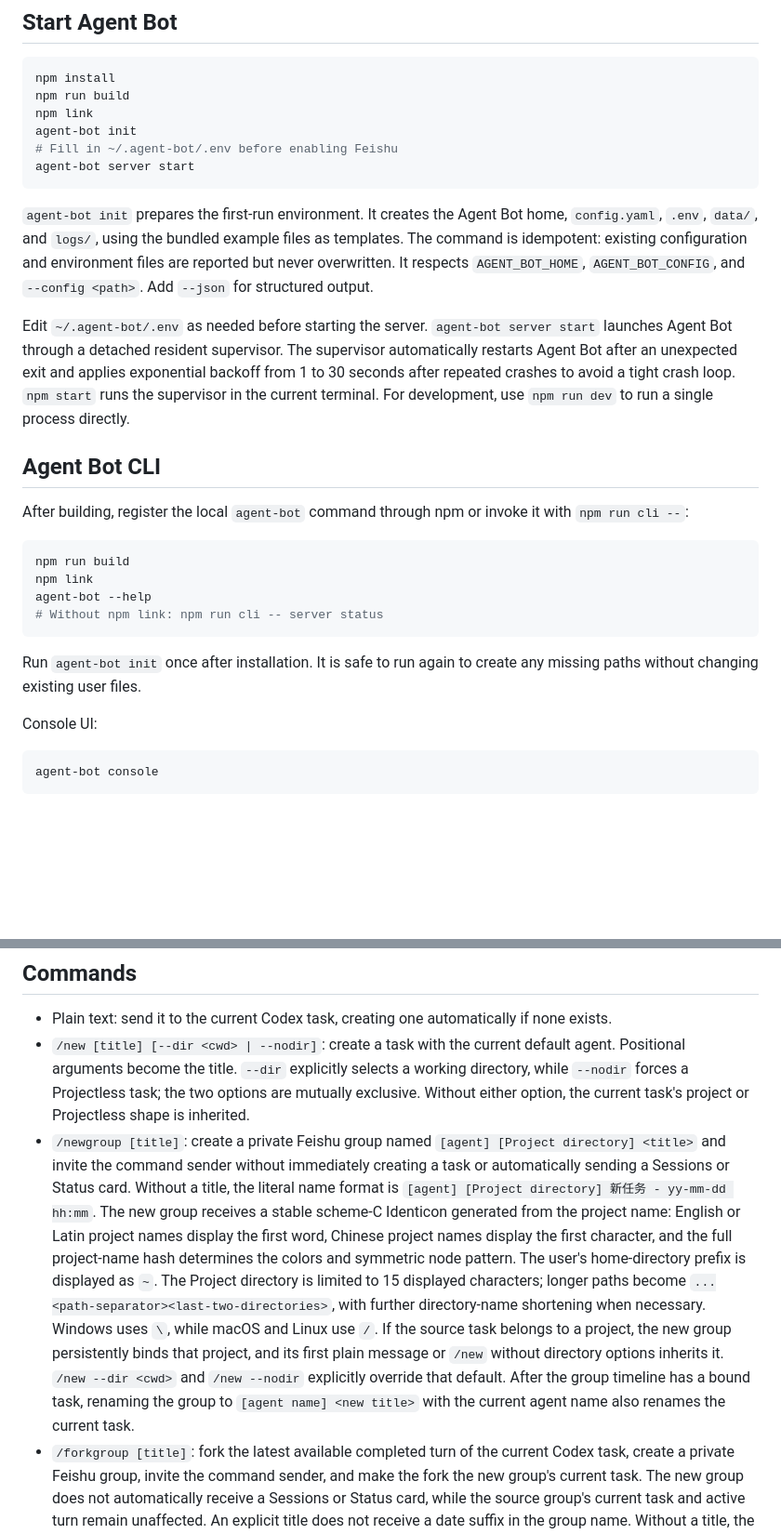
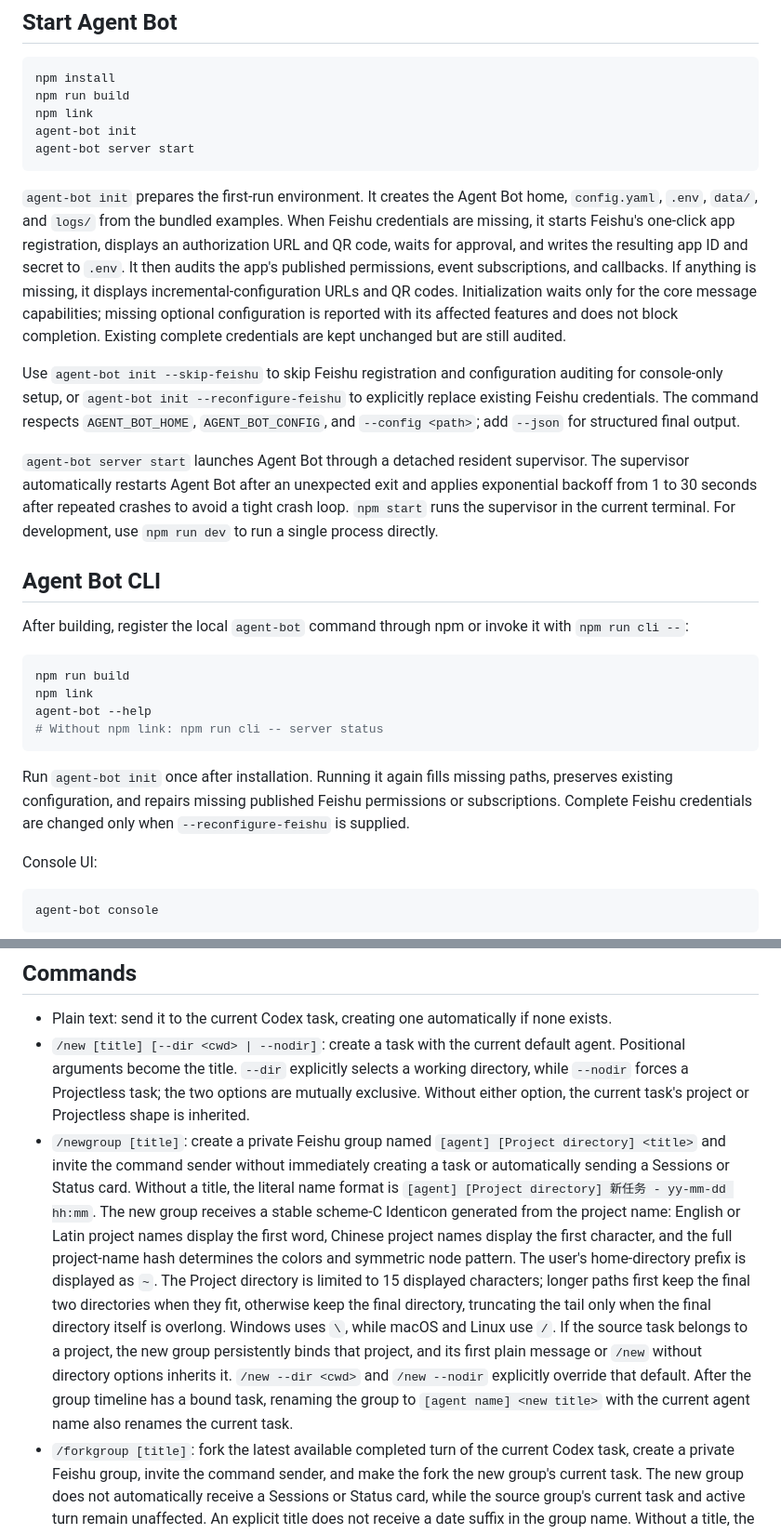
Before and after one commit to jerryccan/agent-bot, a Markdown page: README.md, 2 parts joined by grey strips. Shown at 93% size. Drawn GitHub-style; blank space fills up the shorter version.

````diff
--- a/README.md
+++ b/README.md
@@ -37,13 +37,14 @@ npm install
 npm run build
 npm link
 agent-bot init
-# Fill in ~/.agent-bot/.env before enabling Feishu
 agent-bot server start
 ```
 
-`agent-bot init` prepares the first-run environment. It creates the Agent Bot home, `config.yaml`, `.env`, `data/`, and `logs/`, using the bundled example files as templates. The command is idempotent: existing configuration and environment files are reported but never overwritten. It respects `AGENT_BOT_HOME`, `AGENT_BOT_CONFIG`, and `--config <path>`. Add `--json` for structured output.
+`agent-bot init` prepares the first-run environment. It creates the Agent Bot home, `config.yaml`, `.env`, `data/`, and `logs/` from the bundled examples. When Feishu credentials are missing, it starts Feishu's one-click app registration, displays an authorization URL and QR code, waits for approval, and writes the resulting app ID and secret to `.env`. It then audits the app's published permissions, event subscriptions, and callbacks. If anything is missing, it displays incremental-configuration URLs and QR codes. Initialization waits only for the core message capabilities; missing optional configuration is reported with its affected features and does not block completion. Existing complete credentials are kept unchanged but are still audited.
 
-Edit `~/.agent-bot/.env` as needed before starting the server. `agent-bot server start` launches Agent Bot through a detached resident supervisor. The supervisor automatically restarts Agent Bot after an unexpected exit and applies exponential backoff from 1 to 30 seconds after repeated crashes to avoid a tight crash loop. `npm start` runs the supervisor in the current terminal. For development, use `npm run dev` to run a single process directly.
+Use `agent-bot init --skip-feishu` to skip Feishu registration and configuration auditing for console-only setup, or `agent-bot init --reconfigure-feishu` to explicitly replace existing Feishu credentials. The command respects `AGENT_BOT_HOME`, `AGENT_BOT_CONFIG`, and `--config <path>`; add `--json` for structured final output.
+
+`agent-bot server start` launches Agent Bot through a detached resident supervisor. The supervisor automatically restarts Agent Bot after an unexpected exit and applies exponential backoff from 1 to 30 seconds after repeated crashes to avoid a tight crash loop. `npm start` runs the supervisor in the current terminal. For development, use `npm run dev` to run a single process directly.
 
 ## Agent Bot CLI
 
@@ -56,7 +57,7 @@ agent-bot --help
 # Without npm link: npm run cli -- server status
 ```
 
-Run `agent-bot init` once after installation. It is safe to run again to create any missing paths without changing existing user files.
+Run `agent-bot init` once after installation. Running it again fills missing paths, preserves existing configuration, and repairs missing published Feishu permissions or subscriptions. Complete Feishu credentials are changed only when `--reconfigure-feishu` is supplied.
 
 Console UI:
 
@@ -183,7 +195,7 @@ Message behavior:
 
 - Plain text: send it to the current Codex task, creating one automatically if none exists.
 - `/new [title] [--dir <cwd> | --nodir]`: create a task with the current default agent. Positional arguments become the title. `--dir` explicitly selects a working directory, while `--nodir` forces a Projectless task; the two options are mutually exclusive. Without either option, the current task's project or Projectless shape is inherited.
-- `/newgroup [title]`: create a private Feishu group named `[agent] [Project directory] <title>` and invite the command sender without immediately creating a task or automatically sending a Sessions or Status card. Without a title, the literal name format is `[agent] [Project directory] 新任务 - yy-mm-dd hh:mm`. The new group receives a stable scheme-C Identicon generated from the project name: English or Latin project names display the first word, Chinese project names display the first character, and the full project-name hash determines the colors and symmetric node pattern. The user's home-directory prefix is displayed as `~`. The Project directory is limited to 15 displayed characters; longer paths become `...<path-separator><last-two-directories>`, with further directory-name shortening when necessary. Windows uses `\`, while macOS and Linux use `/`. If the source task belongs to a project, the new group persistently binds that project, and its first plain message or `/new` without directory options inherits it. `/new --dir <cwd>` and `/new --nodir` explicitly override that default. After the group timeline has a bound task, renaming the group to `[agent name] <new title>` with the current agent name also renames the current task.
+- `/newgroup [title]`: create a private Feishu group named `[agent] [Project directory] <title>` and invite the command sender without immediately creating a task or automatically sending a Sessions or Status card. Without a title, the literal name format is `[agent] [Project directory] 新任务 - yy-mm-dd hh:mm`. The new group receives a stable scheme-C Identicon generated from the project name: English or Latin project names display the first word, Chinese project names display the first character, and the full project-name hash determines the colors and symmetric node pattern. The user's home-directory prefix is displayed as `~`. The Project directory is limited to 15 displayed characters; longer paths first keep the final two directories when they fit, otherwise keep the final directory, truncating the tail only when the final directory itself is overlong. Windows uses `\`, while macOS and Linux use `/`. If the source task belongs to a project, the new group persistently binds that project, and its first plain message or `/new` without directory options inherits it. `/new --dir <cwd>` and `/new --nodir` explicitly override that default. After the group timeline has a bound task, renaming the group to `[agent name] <new title>` with the current agent name also renames the current task.
 - `/forkgroup [title]`: fork the latest available completed turn of the current Codex task, create a private Feishu group, invite the command sender, and make the fork the new group's current task. The new group does not automatically receive a Sessions or Status card, while the source group's current task and active turn remain unaffected. An explicit title does not receive a date suffix in the group name. Without a title, the command uses the persistent `<source task title>（分支 N）` sequence and still appends the date to the group name.
 - `/fork [number-or-Codex-task-ID]`: fork the current or specified Codex task and immediately switch to the new branch. If the source task is running, the fork uses its latest completed turn and is rejected only when no completed turn exists. The number comes from the most recent `/sessions` result. New task titles use the persistent `<source task title>（分支 N）` sequence.
 - `/title <new-title>`: rename the current task. Codex tasks are also renamed in App Server.
````
Also changed, not shown: other parts of README.md (+23 -12 lines), README.zh.md (+30 -17 lines), skills/agent-bot/SKILL.md (+10 -4 lines).
